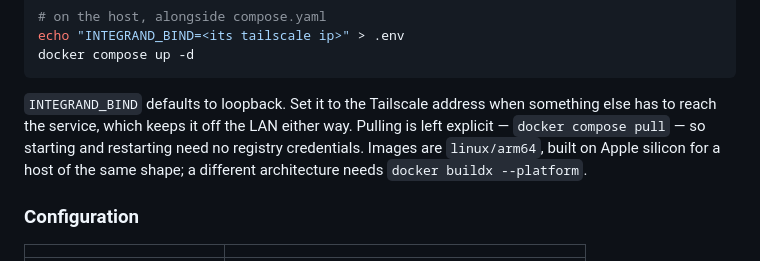
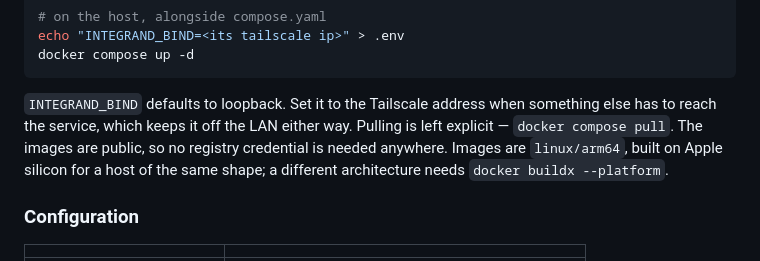
Before and after one commit to taciturnaxolotl/integrand, a Markdown page: README.md, the part around the change. Rendered like a GitHub page.

Commit message:
docs: the images are public, so no registry credential

```diff
--- a/README.md
+++ b/README.md
@@ -148,8 +148,8 @@ docker compose up -d
 
 `INTEGRAND_BIND` defaults to loopback. Set it to the Tailscale address when
 something else has to reach the service, which keeps it off the LAN either way.
-Pulling is left explicit — `docker compose pull` — so starting and restarting
-need no registry credentials.
+Pulling is left explicit — `docker compose pull`. The images are public, so no
+registry credential is needed anywhere.
 Images are `linux/arm64`, built on Apple silicon for a host of the same shape;
 a different architecture needs `docker buildx --platform`.
 
```
